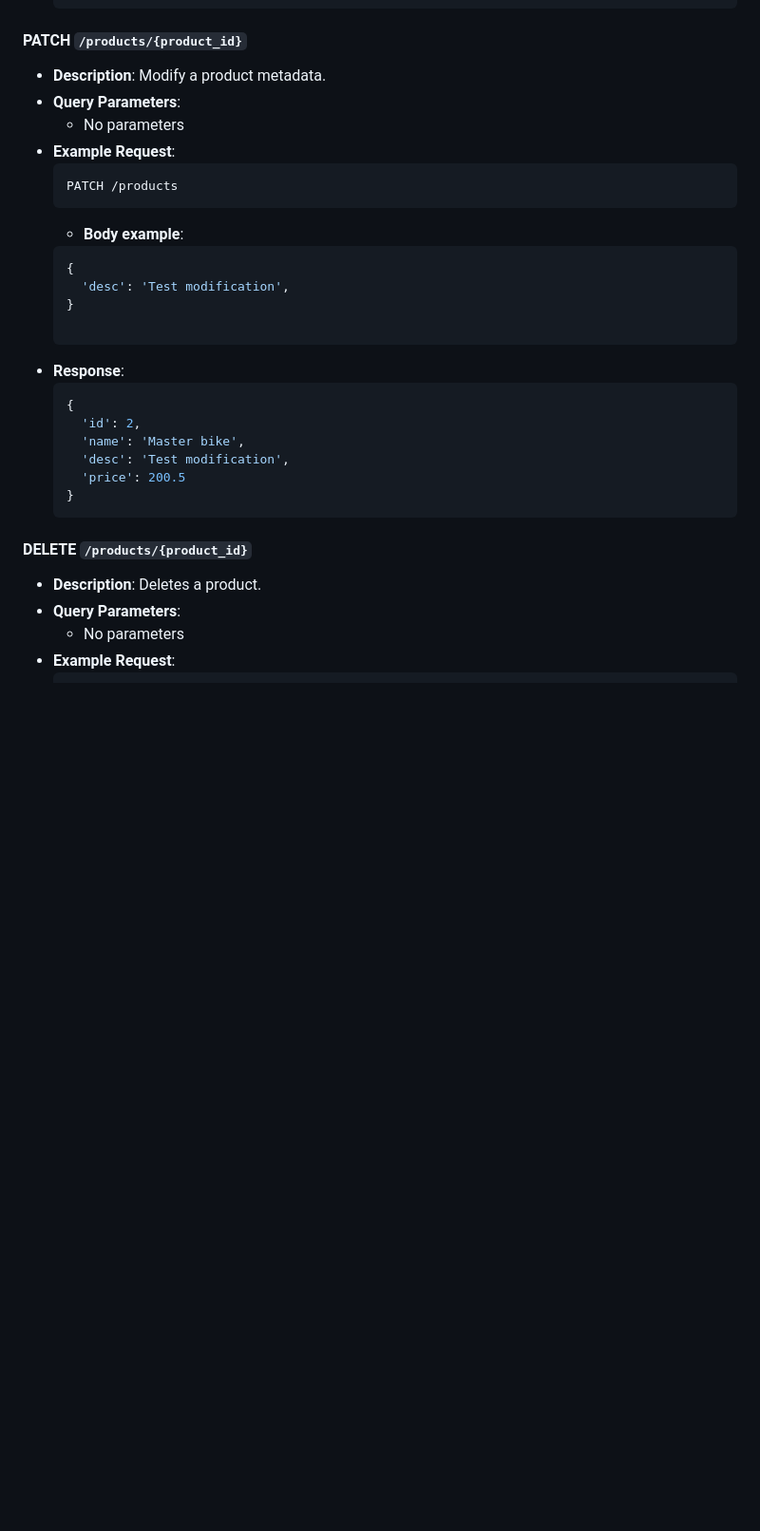
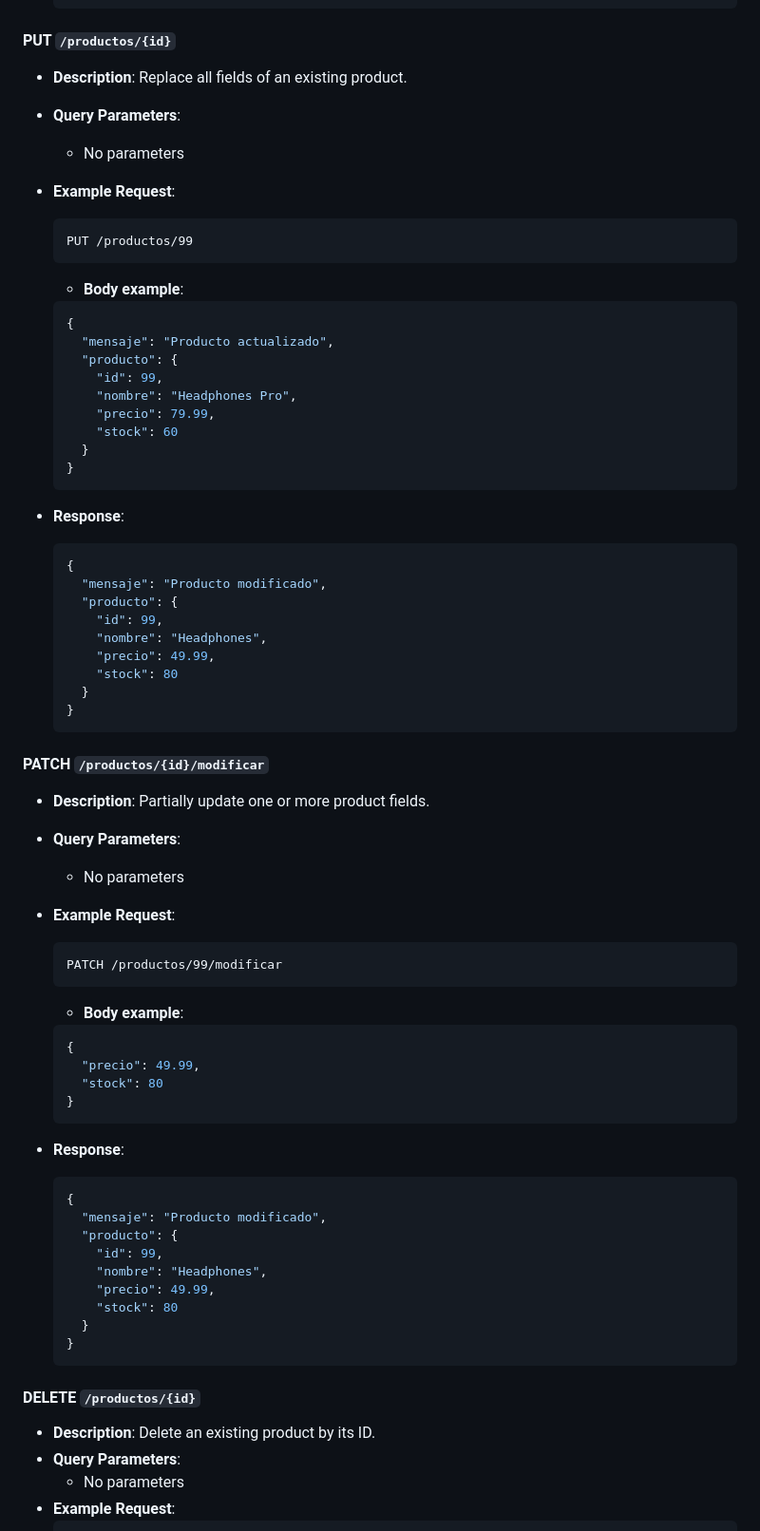
Before and after one commit to pujolitoo/AOS-Web, a Markdown page: README.md, the part around the change printed below. Shown: that part at 95% size. GitHub-like rendering; blank space fills up the shorter version.

````diff
--- a/README.md
+++ b/README.md
@@ -142,32 +155,71 @@ python -m pytest
   }
   ```
 
-#### PATCH `/products/{product_id}`
-- **Description**: Modify a product metadata.
+#### PUT `/productos/{id}`
+- **Description**: Replace all fields of an existing product.
 - **Query Parameters**:
   - No parameters
 - **Example Request**:
   ```
-  PATCH /products
+  PUT /productos/99
   ```
   - **Body example**:
   ```json
   {
-    'desc': 'Test modification',
+    "mensaje": "Producto actualizado",
+    "producto": {
+      "id": 99,
+      "nombre": "Headphones Pro",
+      "precio": 79.99,
+      "stock": 60
+    }
   }
+  ```
 
 - **Response**:
   ```json
   {
-    'id': 2,
-    'name': 'Master bike',
-    'desc': 'Test modification',
-    'price': 200.5
+    "mensaje": "Producto modificado",
+    "producto": {
+      "id": 99,
+      "nombre": "Headphones",
+      "precio": 49.99,
+      "stock": 80
+    }
   }
   ```
 
-#### DELETE `/products/{product_id}`
-- **Description**: Deletes a product.
+#### PATCH `/productos/{id}/modificar`
+- **Description**: Partially update one or more product fields.
+- **Query Parameters**:
+  - No parameters
+- **Example Request**:
+  ```
+  PATCH /productos/99/modificar
+  ```
+  - **Body example**:
+  ```json
+  {
+    "precio": 49.99,
+    "stock": 80
+  }
+  ```
+
+- **Response**:
+  ```json
+  {
+    "mensaje": "Producto modificado",
+    "producto": {
+      "id": 99,
+      "nombre": "Headphones",
+      "precio": 49.99,
+      "stock": 80
+    }
+  }
+  ```
+
+#### DELETE `/productos/{id}`
+- **Description**: Delete an existing product by its ID.
 - **Query Parameters**:
   - No parameters
 - **Example Request**:
````
Also changed, not shown: other parts of README.md (+100 -25 lines).
